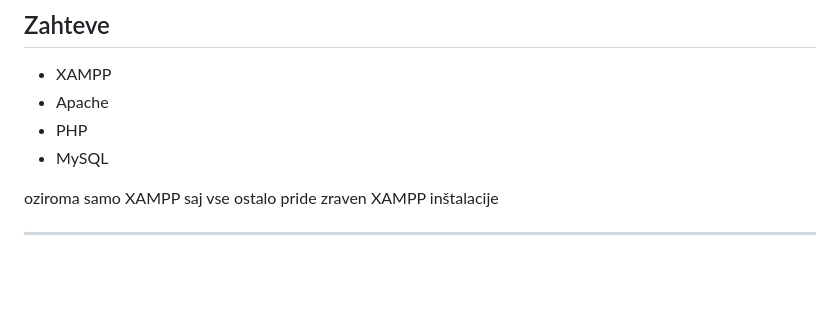
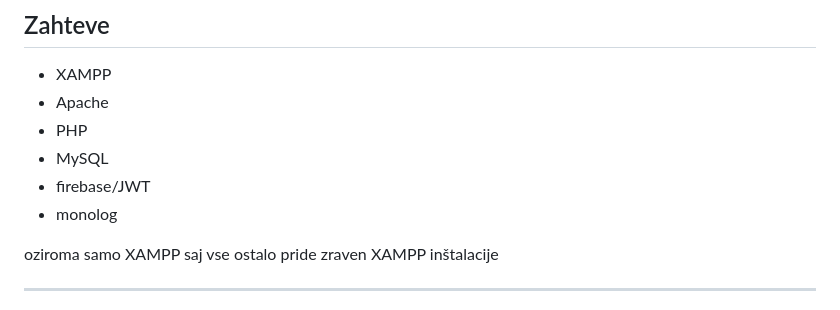
Before and after one commit to enejkr/CertificateDemo, a Markdown page: README.md, the part around the change. Drawn GitHub-style; blank space fills up the shorter version.

Commit message:
Update dependencies in README.md
Added firebase/JWT and monolog to the list of dependencies.

```diff
--- a/README.md
+++ b/README.md
@@ -305,6 +305,8 @@ https://localhost:8443/
 - Apache
 - PHP
 - MySQL
+- firebase/JWT
+- monolog
 
 oziroma samo XAMPP saj vse ostalo pride zraven XAMPP inštalacije
 
```
